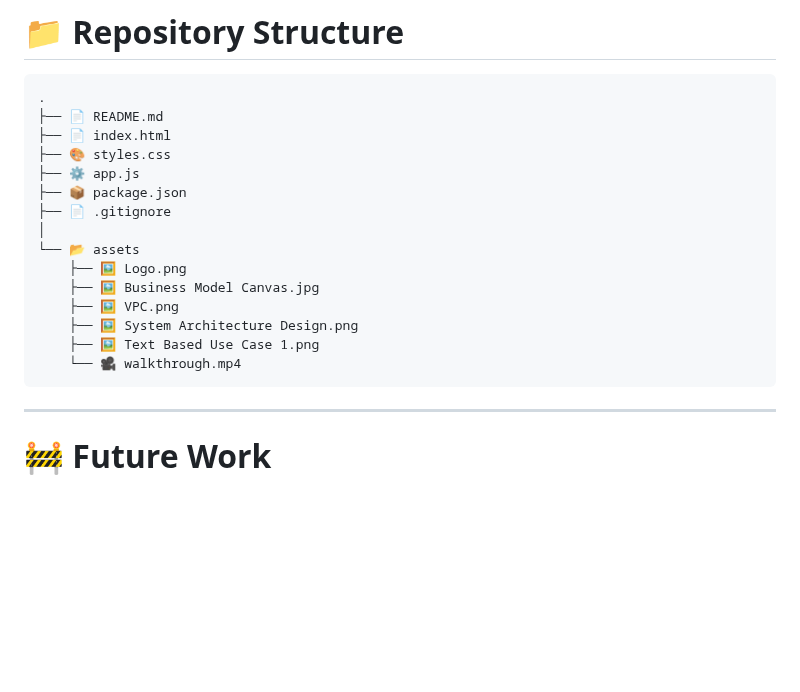
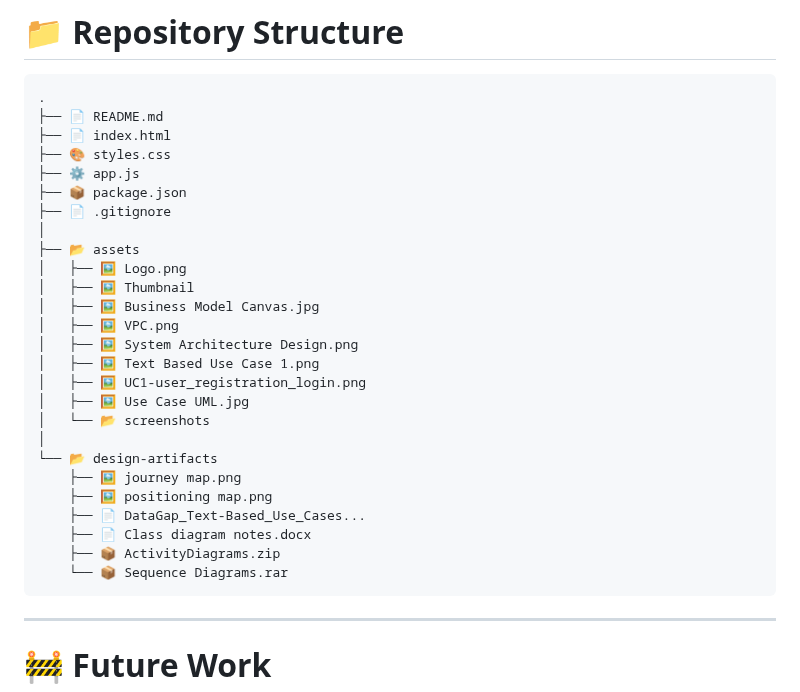
Before and after one commit to MV-Inspire/datagap, a Markdown page: README.md, the part around the change. Drawn GitHub-style; blank space fills up the shorter version.

Commit message:
Update README.md
Updated assets structure and added new files.

````diff
--- a/README.md
+++ b/README.md
@@ -498,13 +498,24 @@ The architecture supports one general marketplace with unlimited specialized com
 ├── 📦 package.json
 ├── 📄 .gitignore
 │
-└── 📂 assets
-    ├── 🖼️ Logo.png
-    ├── 🖼️ Business Model Canvas.jpg
-    ├── 🖼️ VPC.png
-    ├── 🖼️ System Architecture Design.png
-    ├── 🖼️ Text Based Use Case 1.png
-    └── 🎥 walkthrough.mp4
+├── 📂 assets
+│   ├── 🖼️ Logo.png
+│   ├── 🖼️ Thumbnail
+│   ├── 🖼️ Business Model Canvas.jpg
+│   ├── 🖼️ VPC.png
+│   ├── 🖼️ System Architecture Design.png
+│   ├── 🖼️ Text Based Use Case 1.png
+│   ├── 🖼️ UC1-user_registration_login.png
+│   ├── 🖼️ Use Case UML.jpg
+│   └── 📂 screenshots
+│
+└── 📂 design-artifacts
+    ├── 🖼️ journey map.png
+    ├── 🖼️ positioning map.png
+    ├── 📄 DataGap_Text-Based_Use_Cases...
+    ├── 📄 Class diagram notes.docx
+    ├── 📦 ActivityDiagrams.zip
+    └── 📦 Sequence Diagrams.rar
 ```
 
 ---
````
